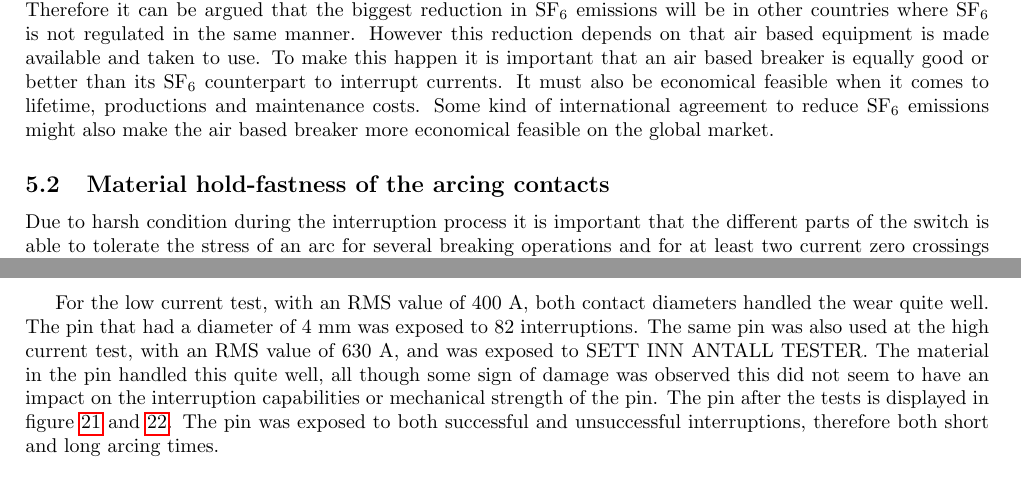
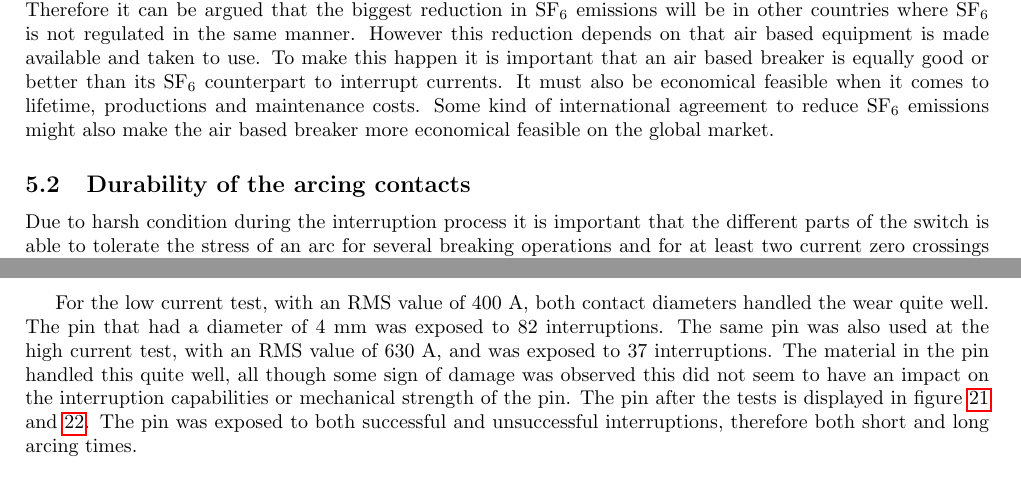
Before and after one commit to andertei/Prosjektoppgave, a LaTeX document (Oppgave/prosjektoppgave.tex): two parts of pages 23 and 24 of 26, joined at a grey line, cut so that both start at the same text. Compiled offline with pdfLaTeX.

Commit message:
oppdatert material diskus

```diff
--- a/Oppgave/prosjektoppgave.tex
+++ b/Oppgave/prosjektoppgave.tex
@@ -407,7 +407,7 @@ Since only half of the SF$_6$ bank in medium voltage switchgear is regulated thr
 
 In Norway handling and leakage control of SF$_6$ is quite good, especially if compared to some other countries. Therefore it can be argued that the biggest reduction in SF$_6$ emissions will be in other countries where SF$_6$ is not regulated in the same manner. However this reduction depends on that air based equipment is made available and taken to use. To make this happen it is important that an air based breaker is equally good or better than its SF$_6$ counterpart to interrupt currents. It must also be economical feasible when it comes to lifetime, productions and maintenance costs. Some kind of international agreement to reduce SF$_6$ emissions might also make the air based breaker more economical feasible on the global market.
 
-\subsection{Material hold-fastness of the arcing contacts}
+\subsection{Durability of the arcing contacts}
 
 Due to harsh condition during the interruption process it is important that the different parts of the switch is able to tolerate the stress of an arc for several breaking operations and for at least two current zero crossings before the arc is extinguished. As briefly described in section \ref{sec:genDes} the arcing contacts in a LBS consists of different metals and composites to be able to withstand the stress from the arc. A common material for the arcing contact is a pseudo-alloy of copper and tungsten called copper-tungsten, this material is also used in the contact-set of the test switch. The main advantage of this pseudo-alloy it that it is able to conduct current quite well because of the good conductivity of the copper, however copper alone will evaporate if exposed to an arc. The tungsten have a high boiling point, and will not evaporate with the same speed as the copper, this makes the contacts more resistant to the stress of the arc. Of the two geometries tested there was a significant difference in the material hold-fastness in the male contact. In figure \ref{fig:unused_d3} a new unused male contact is displayed.
 
@@ -417,7 +417,7 @@ Due to harsh condition during the interruption process it is important that the
 \caption{Unused male arcing contact of copper-tungsten.} \label{fig:unused_d3}
 \end{figure}
 
-For the low current test, with an RMS value of 400 A, both contact diameters handled the wear quite well. The pin that had a diameter of 4 mm was exposed to 82 interruptions. The same pin was also used at the high current test, with an RMS value of 630 A, and was exposed to SETT INN ANTALL TESTER. The material in the pin handled this quite well, all though some sign of damage was observed this did not seem to have an impact on the interruption capabilities or mechanical strength of the pin. The pin after the tests is displayed in figure \ref{fig:d4_burn_side} and \ref{fig:d4_burn_top}. The pin was exposed to both successful and unsuccessful interruptions, therefore both short and long arcing times.
+For the low current test, with an RMS value of 400 A, both contact diameters handled the wear quite well. The pin that had a diameter of 4 mm was exposed to 82 interruptions. The same pin was also used at the high current test, with an RMS value of 630 A, and was exposed to 37 interruptions. The material in the pin handled this quite well, all though some sign of damage was observed this did not seem to have an impact on the interruption capabilities or mechanical strength of the pin. The pin after the tests is displayed in figure \ref{fig:d4_burn_side} and \ref{fig:d4_burn_top}. The pin was exposed to both successful and unsuccessful interruptions, therefore both short and long arcing times.
 
 \begin{figure}[H]
 \centering
```
